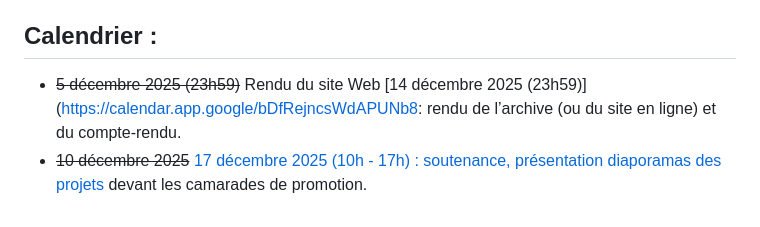
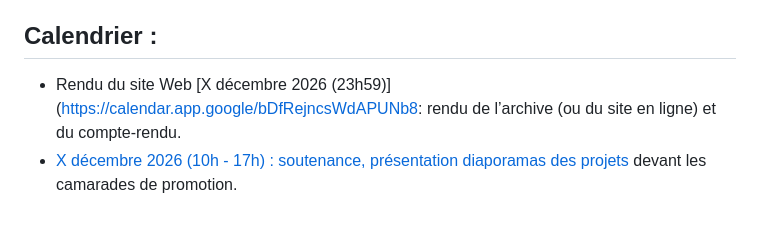
Before and after one commit to geraldkembellec/master-ctm, a Markdown page: m1/projet/projet.md, the part around one of its changes. GitHub-like rendering.

```diff
--- a/m1/projet/projet.md
+++ b/m1/projet/projet.md
@@ -19,5 +19,5 @@ Votre document sera vérifié avec le validateur HTML 5 du W3C et optionnellemen
 2.	Un compte rendu  – ou reporting – de quelques pages (entre 20 et 30) exposant votre stratégie de présentation des données ainsi que celle des métadonnées ;
 3.	La présentation par groupe d’un diaporama présentant votre projet, vos choix techniques, la réalisation et les difficultés rencontrées pendant 10 -15 minutes.
 ## Calendrier :
-- ~~5 décembre 2025 (23h59)~~ Rendu du site Web [14 décembre 2025 (23h59)](https://calendar.app.google/bDfRejncsWdAPUNb8: rendu de l’archive (ou du site en ligne) et du compte-rendu.
-- ~~10 décembre 2025~~ [17 décembre 2025 (10h - 17h) : soutenance, présentation diaporamas des projets ](https://calendar.app.google/srS7MczHAV5GLP266 "17 décembre 2025 (10h - 17h) : soutenance, présentation diaporamas des projets ")devant les camarades de promotion.
+- Rendu du site Web [X décembre 2026 (23h59)](https://calendar.app.google/bDfRejncsWdAPUNb8: rendu de l’archive (ou du site en ligne) et du compte-rendu.
+- [X décembre 2026 (10h - 17h) : soutenance, présentation diaporamas des projets ](https://calendar.app.google/ "X décembre 2026 (10h - 17h) : soutenance, présentation diaporamas des projets ")devant les camarades de promotion.
```
Also changed, not shown: other parts of m1/projet/projet.md (+1 -1 lines).
